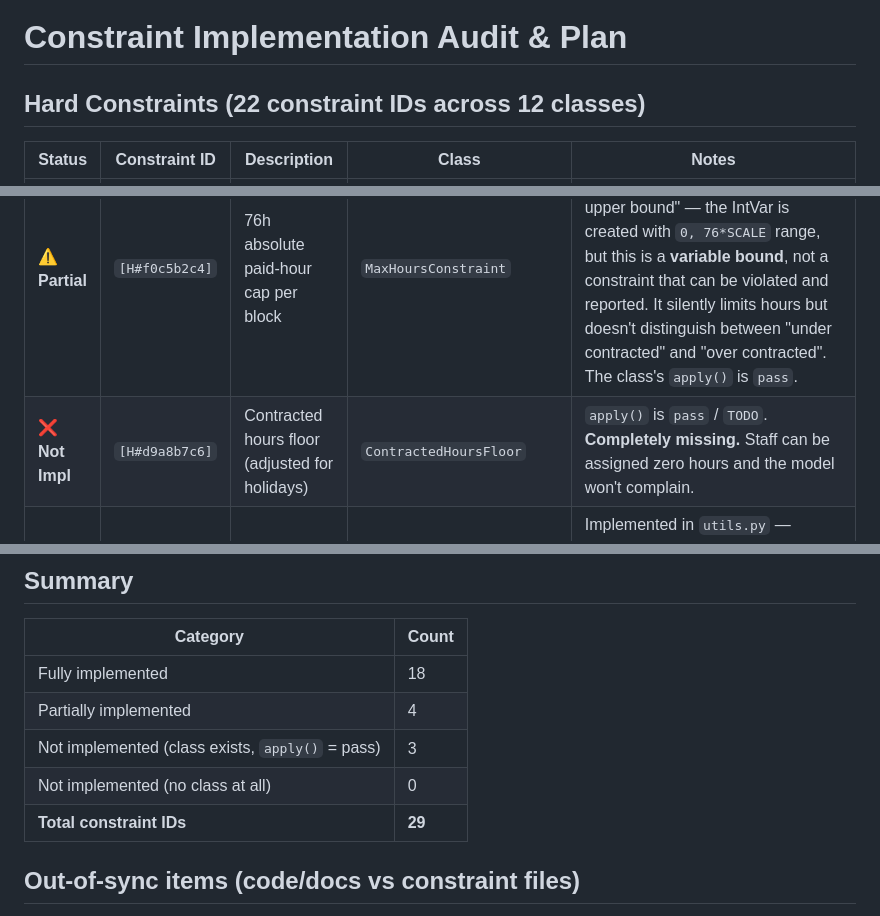
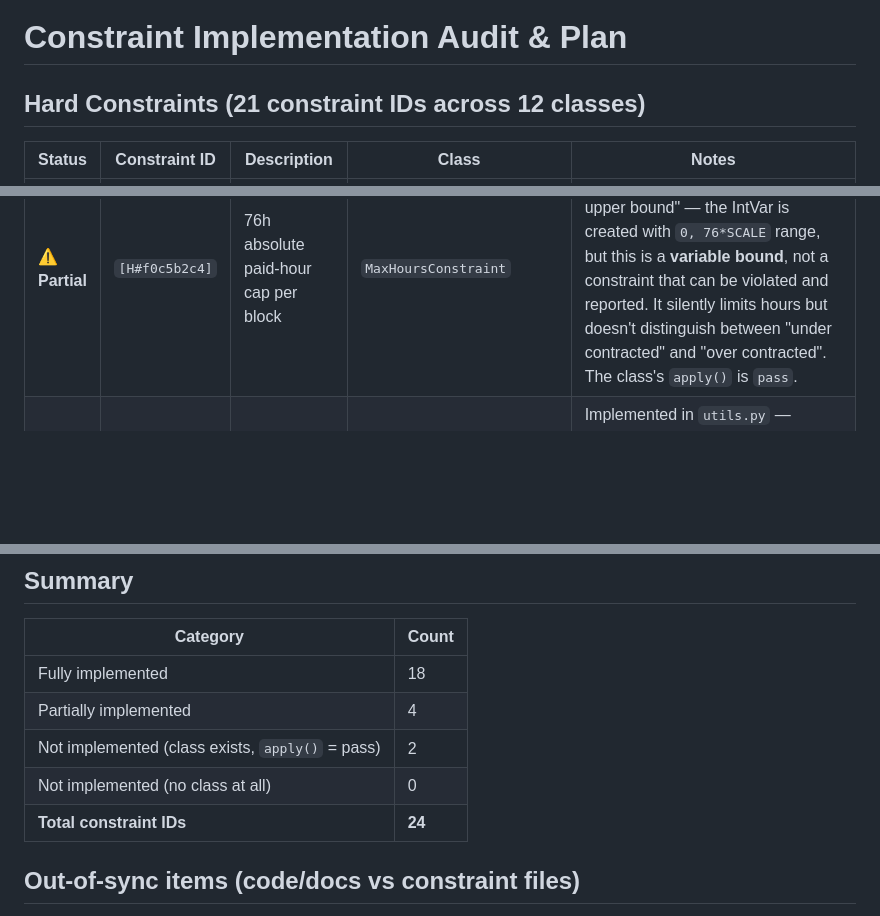
Before and after one commit to arcynum/ai-roster, a Markdown page: plan.md, 3 parts joined by grey strips. GitHub-like rendering; blank space fills up the shorter version.

Commit message:
Plan updates

```diff
--- a/plan.md
+++ b/plan.md
@@ -1,6 +1,6 @@
 # Constraint Implementation Audit & Plan
 
-## Hard Constraints (22 constraint IDs across 12 classes)
+## Hard Constraints (21 constraint IDs across 12 classes)
 
 | Status | Constraint ID | Description | Class | Notes |
 |--------|--------------|-------------|-------|-------|
@@ -21,7 +21,6 @@
 | **✅ Fully** | `[H#a5d0c7d9]` | No rostering on red-request dates | `RedRequestConstraint` | Fully implemented |
 | **✅ Fully** | `[H#b6e1d8e0]` | No rostering on holidays | `HolidayConstraint` | Fully implemented |
 | **⚠️ Partial** | `[H#f0c5b2c4]` | 76h absolute paid-hour cap per block | `MaxHoursConstraint` | Class says "enforced in `_create_variables()` via IntVar upper bound" — the IntVar is created with `0, 76*SCALE` range, but this is a **variable bound**, not a constraint that can be violated and reported. It silently limits hours but doesn't distinguish between "under contracted" and "over contracted". The class's `apply()` is `pass`. |
-| **❌ Not Impl** | `[H#d9a8b7c6]` | Contracted hours floor (adjusted for holidays) | `ContractedHoursFloor` | `apply()` is `pass` / `TODO`. **Completely missing.** Staff can be assigned zero hours and the model won't complain. |
 | **✅ Fully** | `[H#a3d8f6c1]` | Holiday proration formula | `compute_adjusted_hours()` | Implemented in `utils.py` — computes `adjusted = floor(contracted * available_days / 14)` per staff per block, accounting for holiday overlap. Used by `[H#d9a8b7c6]`. |
 | **✅ Fully** | `[H#e8f7d6c5]` | 12h overtime cap above raw contracted | `OvertimeCap` | Fully implemented — `apply()` adds `model.Add(staff_hours_vars[si][bi] <= min(76*SCALE, contracted+12*SCALE))` per staff per block. Uses raw `contracted_hours_per_fortnight` (not holiday-adjusted). |
 | **✅ Fully** | `[H#c92f5e1b]` | Casuals only for null skill level positions | `CasualStaffingConstraint` | Fully implemented — creates `BoolVar` per null-skill position; enforces `sum(staff_vars) + casual_var == 1` for casual-allowed positions. For skill-required positions, standard "exactly one named staff" applies. Casuals are exempt from all individual constraints (rest, holidays, hours, etc.) by design. |
@@ -46,9 +45,9 @@
 |----------|-------|
 | Fully implemented | 18 |
 | Partially implemented | 4 |
-| Not implemented (class exists, `apply()` = pass) | 3 |
+| Not implemented (class exists, `apply()` = pass) | 2 |
 | Not implemented (no class at all) | 0 |
-| **Total constraint IDs** | **29** |
+| **Total constraint IDs** | **24** |
 
 ## Out-of-sync items (code/docs vs constraint files)
 
```
